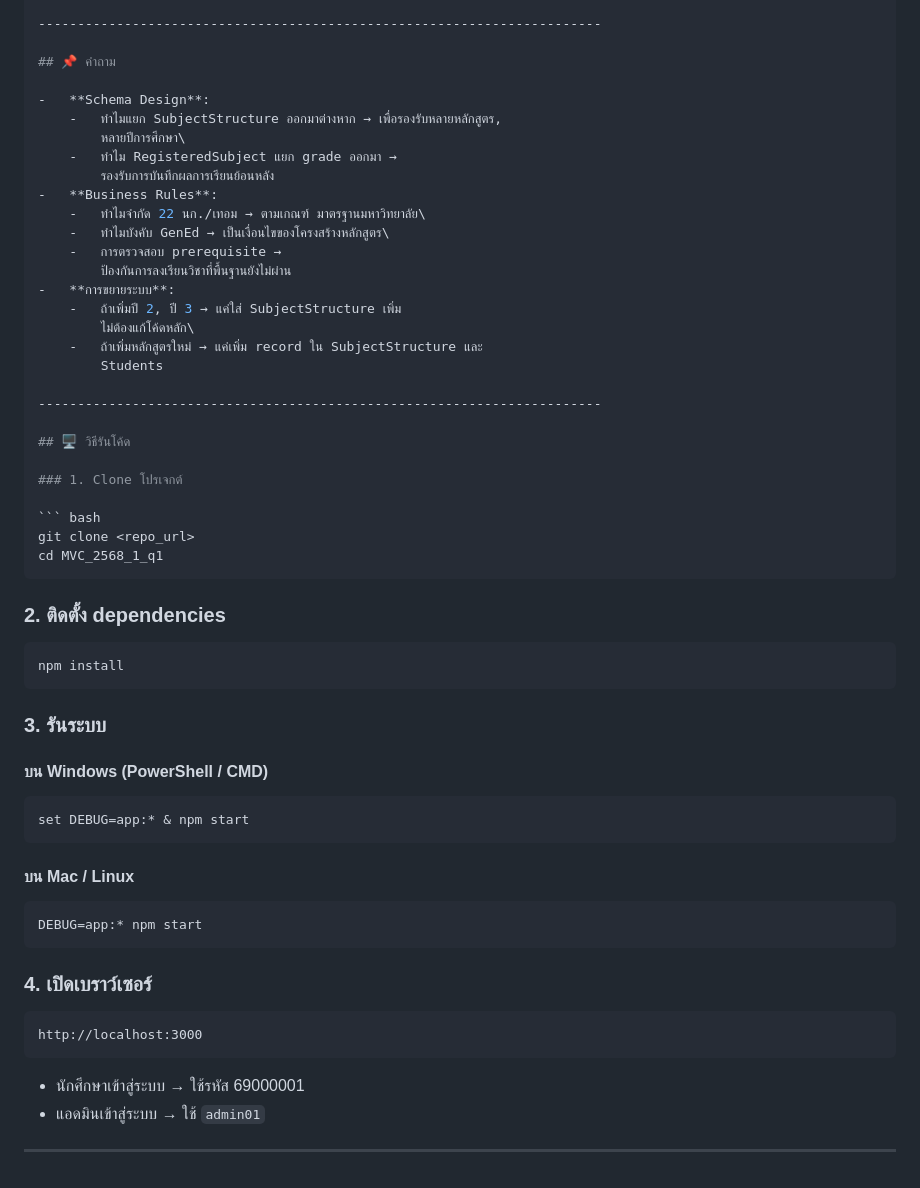
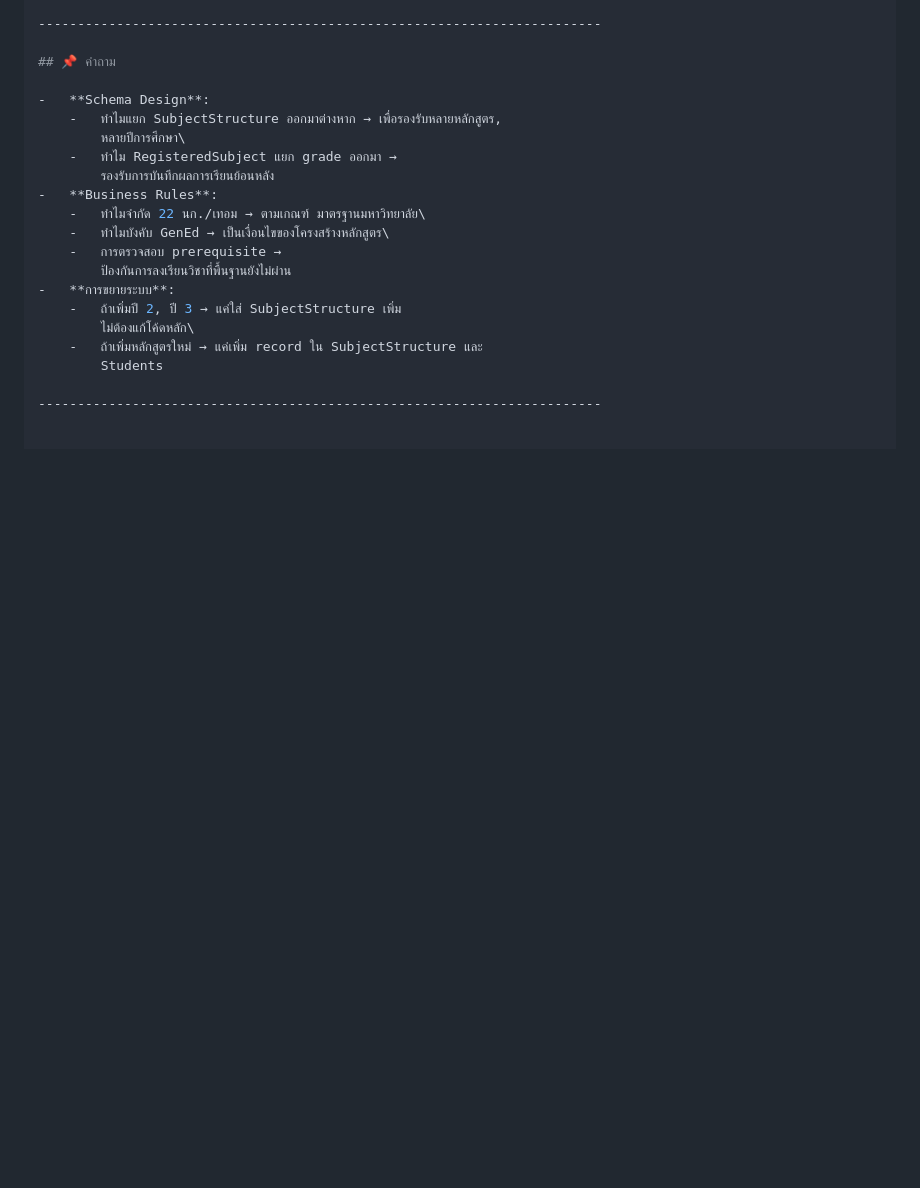
Before and after one commit to chanwittao/MVC_2568_1_q1, a Markdown page: README.md, the part around the change. Rendered like a GitHub page; blank space fills up the shorter version.

````diff
--- a/README.md
+++ b/README.md
@@ -205,41 +205,3 @@ npm run dev
         Students
 
 ------------------------------------------------------------------------
-
-## 🖥 วิธีรันโค้ด
-
-### 1. Clone โปรเจกต์
-
-``` bash
-git clone <repo_url>
-cd MVC_2568_1_q1
-```
-
-### 2. ติดตั้ง dependencies
-
-``` bash
-npm install
-```
-
-### 3. รันระบบ
-
-#### บน Windows (PowerShell / CMD)
-
-``` bash
-set DEBUG=app:* & npm start
-```
-
-#### บน Mac / Linux
-
-``` bash
-DEBUG=app:* npm start
-```
-
-### 4. เปิดเบราว์เซอร์
-
-    http://localhost:3000
-
--   นักศึกษาเข้าสู่ระบบ → ใช้รหัส 69000001
--   แอดมินเข้าสู่ระบบ → ใช้ `admin01`
-
-------------------------------------------------------------------------
````
